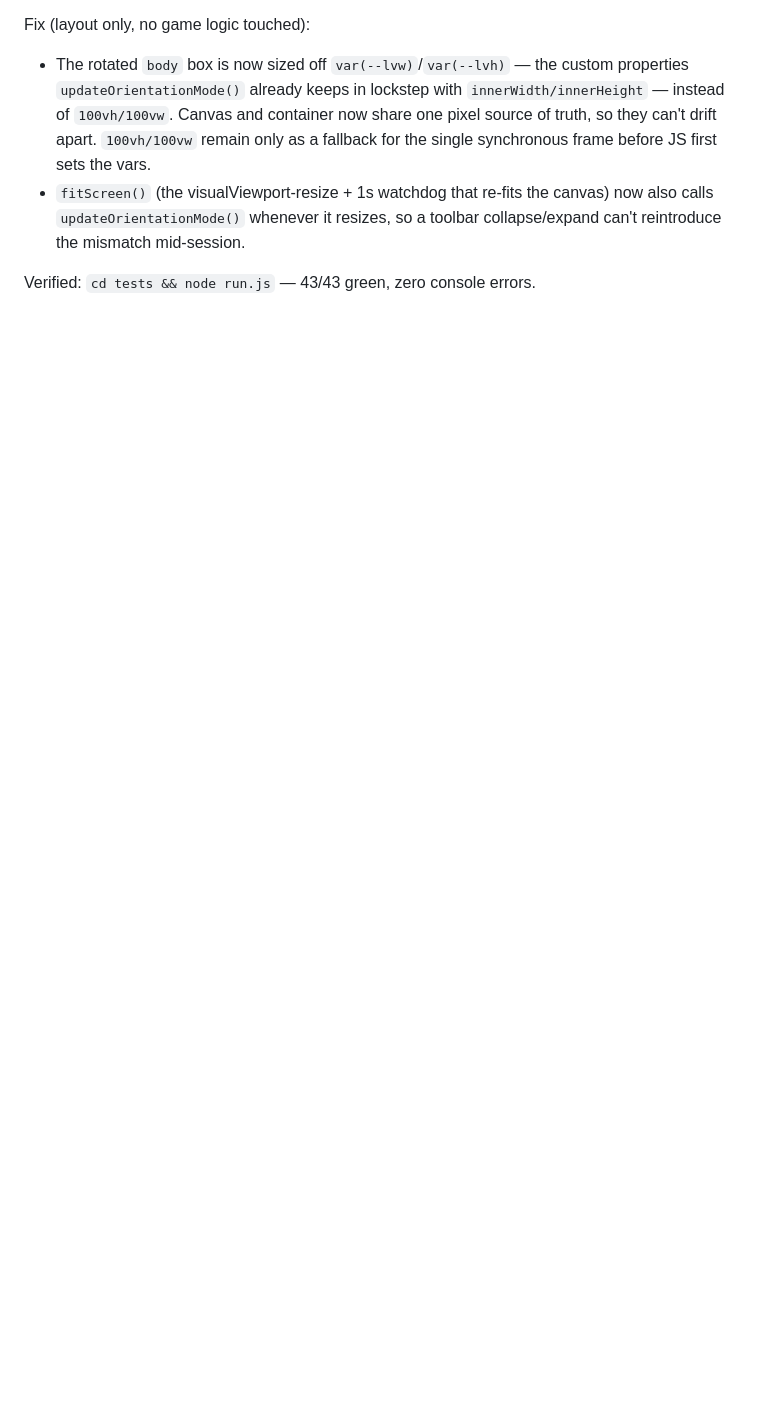
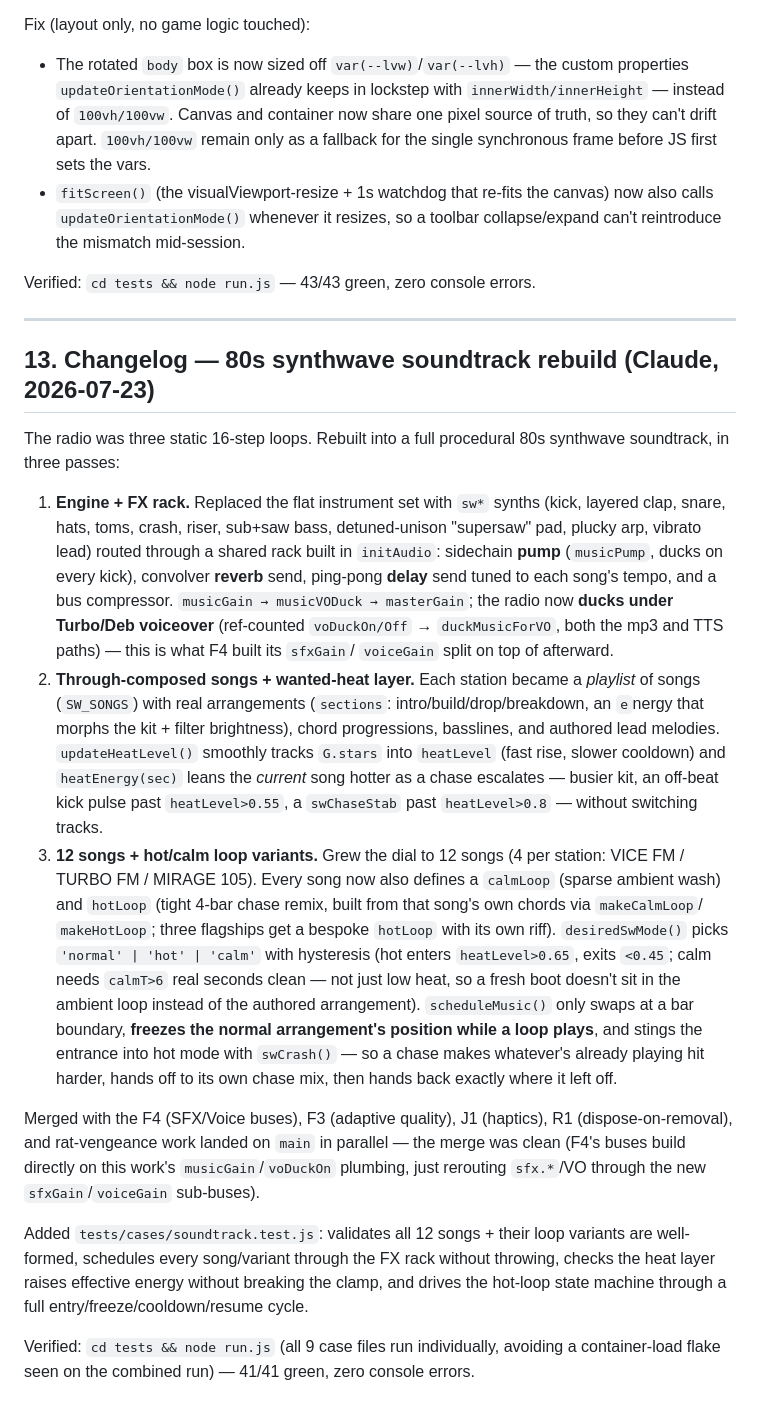
Before and after one commit to cupofghost/GTBIV, a Markdown page: HANDOFF.md, the part around the change. Drawn GitHub-style; blank space fills up the shorter version.

Commit message:
docs: changelog + board entry for the synthwave soundtrack rebuild
Adds HANDOFF.md §13 (the three-pass soundtrack rebuild: FX rack + VO
ducking, through-composed songs + wanted-heat layer, 12 songs + hot/calm
loop variants) and a MUS1 row on the AGENTS.md board, per the repo's
handoff protocol.

Co-Authored-By: Claude Sonnet 5 <noreply@anthropic.com>
Claude-Session: https://claude.ai/code/session_01TFjRCkBbPUZQmxwkDKn22m

```diff
--- a/HANDOFF.md
+++ b/HANDOFF.md
@@ -1378,3 +1378,60 @@ Fix (layout only, no game logic touched):
   toolbar collapse/expand can't reintroduce the mismatch mid-session.
 
 Verified: `cd tests && node run.js` — 43/43 green, zero console errors.
+
+---
+
+## 13. Changelog — 80s synthwave soundtrack rebuild (Claude, 2026-07-23)
+
+The radio was three static 16-step loops. Rebuilt into a full procedural
+80s synthwave soundtrack, in three passes:
+
+1. **Engine + FX rack.** Replaced the flat instrument set with `sw*`
+   synths (kick, layered clap, snare, hats, toms, crash, riser, sub+saw
+   bass, detuned-unison "supersaw" pad, plucky arp, vibrato lead) routed
+   through a shared rack built in `initAudio`: sidechain **pump**
+   (`musicPump`, ducks on every kick), convolver **reverb** send, ping-pong
+   **delay** send tuned to each song's tempo, and a bus compressor.
+   `musicGain → musicVODuck → masterGain`; the radio now **ducks under
+   Turbo/Deb voiceover** (ref-counted `voDuckOn/Off` → `duckMusicForVO`,
+   both the mp3 and TTS paths) — this is what F4 built its `sfxGain`/
+   `voiceGain` split on top of afterward.
+2. **Through-composed songs + wanted-heat layer.** Each station became a
+   *playlist* of songs (`SW_SONGS`) with real arrangements (`sections`:
+   intro/build/drop/breakdown, an `e`nergy that morphs the kit + filter
+   brightness), chord progressions, basslines, and authored lead melodies.
+   `updateHeatLevel()` smoothly tracks `G.stars` into `heatLevel` (fast
+   rise, slower cooldown) and `heatEnergy(sec)` leans the *current* song
+   hotter as a chase escalates — busier kit, an off-beat kick pulse past
+   `heatLevel>0.55`, a `swChaseStab` past `heatLevel>0.8` — without
+   switching tracks.
+3. **12 songs + hot/calm loop variants.** Grew the dial to 12 songs (4 per
+   station: VICE FM / TURBO FM / MIRAGE 105). Every song now also defines
+   a `calmLoop` (sparse ambient wash) and `hotLoop` (tight 4-bar chase
+   remix, built from that song's own chords via `makeCalmLoop`/
+   `makeHotLoop`; three flagships get a bespoke `hotLoop` with its own
+   riff). `desiredSwMode()` picks `'normal' | 'hot' | 'calm'` with
+   hysteresis (hot enters `heatLevel>0.65`, exits `<0.45`; calm needs
+   `calmT>6` real seconds clean — not just low heat, so a fresh boot
+   doesn't sit in the ambient loop instead of the authored arrangement).
+   `scheduleMusic()` only swaps at a bar boundary, **freezes the normal
+   arrangement's position while a loop plays**, and stings the entrance
+   into hot mode with `swCrash()` — so a chase makes whatever's already
+   playing hit harder, hands off to its own chase mix, then hands back
+   exactly where it left off.
+
+Merged with the F4 (SFX/Voice buses), F3 (adaptive quality), J1
+(haptics), R1 (dispose-on-removal), and rat-vengeance work landed on
+`main` in parallel — the merge was clean (F4's buses build directly on
+this work's `musicGain`/`voDuckOn` plumbing, just rerouting `sfx.*`/VO
+through the new `sfxGain`/`voiceGain` sub-buses).
+
+Added `tests/cases/soundtrack.test.js`: validates all 12 songs + their
+loop variants are well-formed, schedules every song/variant through the
+FX rack without throwing, checks the heat layer raises effective energy
+without breaking the clamp, and drives the hot-loop state machine through
+a full entry/freeze/cooldown/resume cycle.
+
+Verified: `cd tests && node run.js` (all 9 case files run individually,
+avoiding a container-load flake seen on the combined run) — 41/41 green,
+zero console errors.
```
Also changed, not shown: AGENTS.md (+1 -0 lines).
